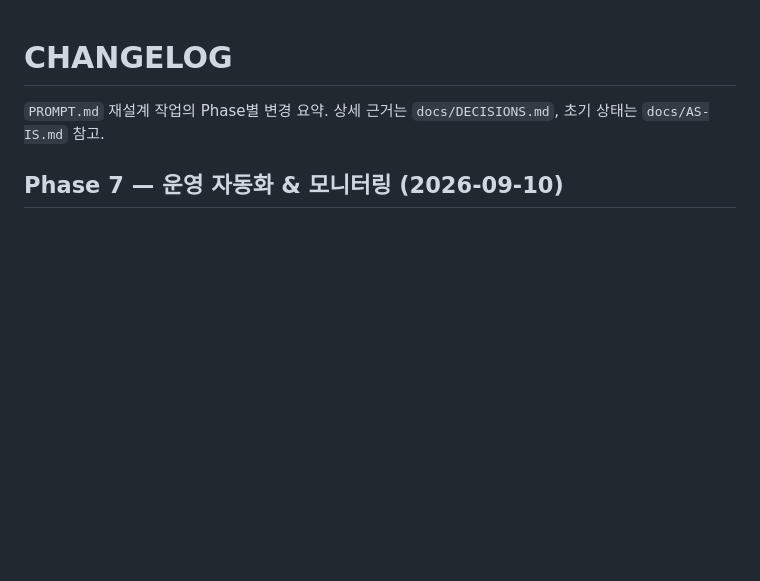
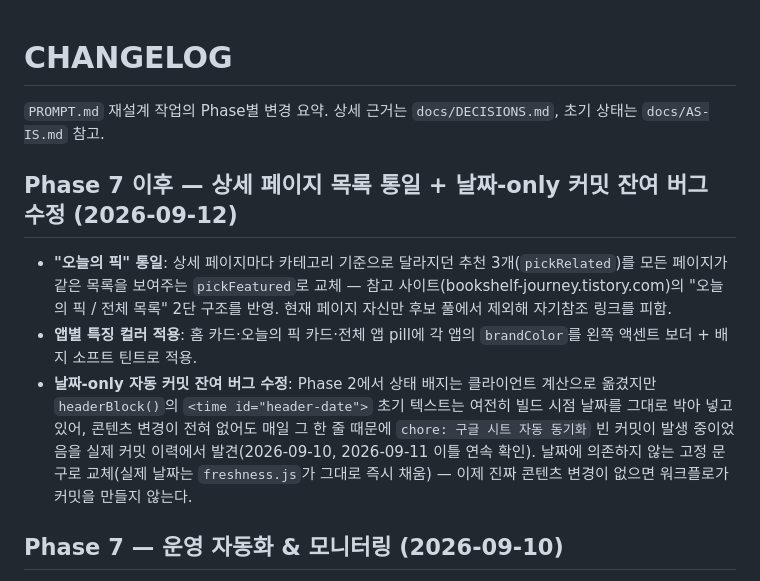
Before and after one commit to lyugeunyoung/apteck-quiz-site, a Markdown page: CHANGELOG.md, the part around the change. Rendered like a GitHub page; blank space fills up the shorter version.

Commit message:
docs: 오늘의 픽 통일 + 날짜-only 커밋 잔여 버그 수정 CHANGELOG 기록
Co-Authored-By: Claude Sonnet 5 <noreply@anthropic.com>

```diff
--- a/CHANGELOG.md
+++ b/CHANGELOG.md
@@ -2,6 +2,20 @@
 
 `PROMPT.md` 재설계 작업의 Phase별 변경 요약. 상세 근거는 `docs/DECISIONS.md`, 초기 상태는
 `docs/AS-IS.md` 참고.
+
+## Phase 7 이후 — 상세 페이지 목록 통일 + 날짜-only 커밋 잔여 버그 수정 (2026-09-12)
+
+- **"오늘의 픽" 통일**: 상세 페이지마다 카테고리 기준으로 달라지던 추천 3개(`pickRelated`)를 모든
+  페이지가 같은 목록을 보여주는 `pickFeatured`로 교체 — 참고 사이트(bookshelf-journey.tistory.com)의
+  "오늘의 픽 / 전체 목록" 2단 구조를 반영. 현재 페이지 자신만 후보 풀에서 제외해 자기참조 링크를 피함.
+- **앱별 특징 컬러 적용**: 홈 카드·오늘의 픽 카드·전체 앱 pill에 각 앱의 `brandColor`를 왼쪽 액센트
+  보더 + 배지 소프트 틴트로 적용.
+- **날짜-only 자동 커밋 잔여 버그 수정**: Phase 2에서 상태 배지는 클라이언트 계산으로 옮겼지만
+  `headerBlock()`의 `<time id="header-date">` 초기 텍스트는 여전히 빌드 시점 날짜를 그대로 박아 넣고
+  있어, 콘텐츠 변경이 전혀 없어도 매일 그 한 줄 때문에 `chore: 구글 시트 자동 동기화` 빈 커밋이 발생
+  중이었음을 실제 커밋 이력에서 발견(2026-09-10, 2026-09-11 이틀 연속 확인). 날짜에 의존하지 않는
+  고정 문구로 교체(실제 날짜는 `freshness.js`가 그대로 즉시 채움) — 이제 진짜 콘텐츠 변경이 없으면
+  워크플로가 커밋을 만들지 않는다.
 
 ## Phase 7 — 운영 자동화 & 모니터링 (2026-09-10)
 
```
